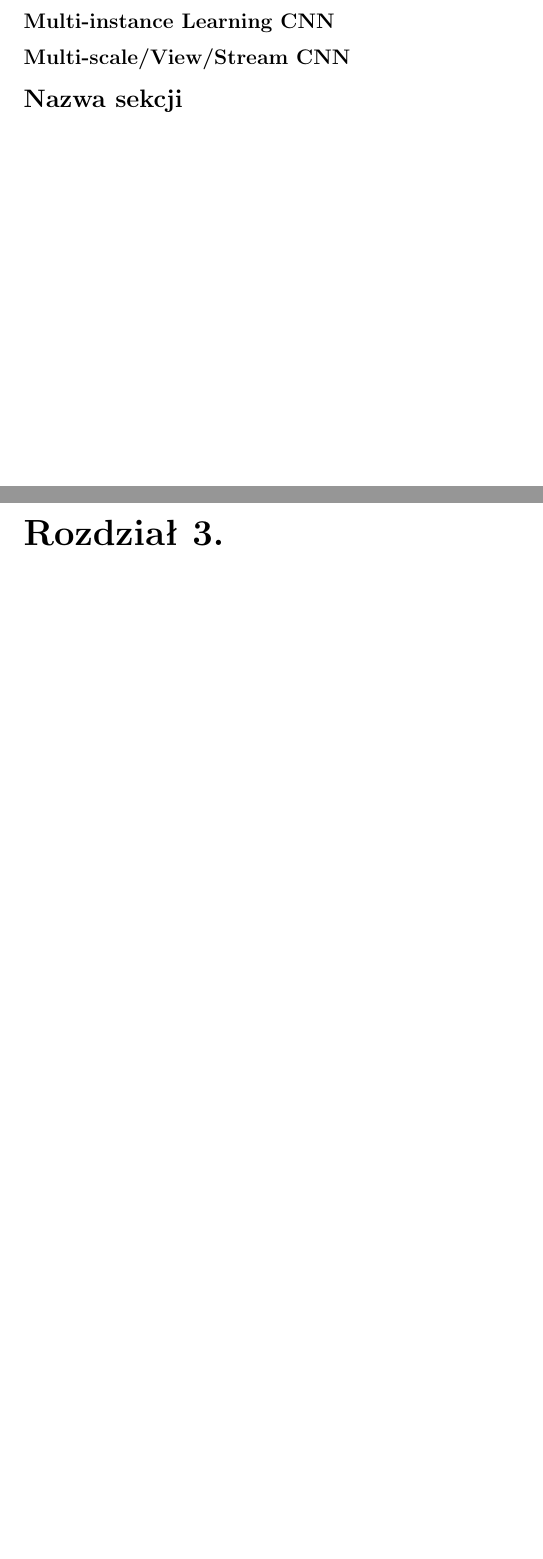
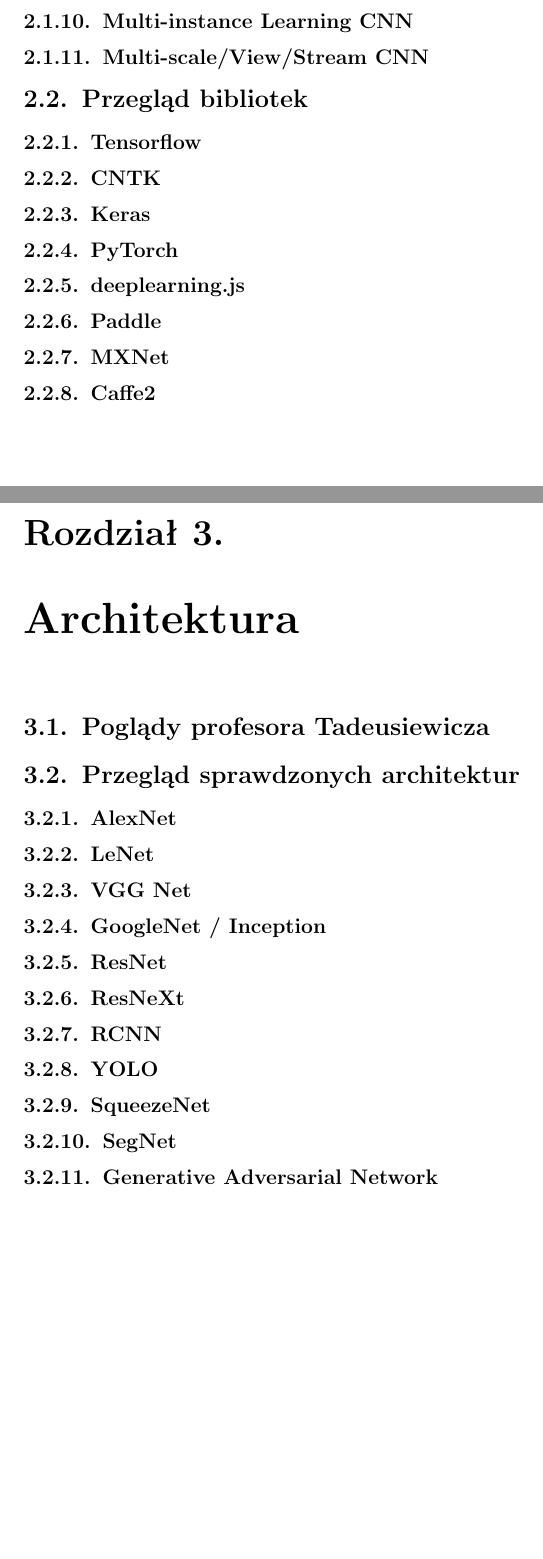
Before and after one commit to Pawel-Marcin-Chojnacki/qwer, a LaTeX thesis (praca.tex): two parts of pages 11 and 13 of 18 before the commit and two parts of pages 11 and 13 of 20 after it, joined at a grey line, cut so that both start at the same text, the shorter picture padded with empty space. Compiled offline with pdfLaTeX.

Commit message:
+ Added Table of Contents

```diff
--- a/praca.tex
+++ b/praca.tex
@@ -255 +262,3 @@
+\subsection{Multi-instance Learning CNN}
+\subsection{Multi-scale/View/Stream CNN}
 
@@ -265,12 +265,26 @@
-\subsection*{Multi-instance Learning CNN}
-\subsection*{Multi-scale/View/Stream CNN}
+\section{Przegląd bibliotek}
+\subsection{Tensorflow}
+\subsection{CNTK}
+\subsection{Keras}
+\subsection{PyTorch}
+\subsection{deeplearning.js}
+\subsection{Paddle}
+\subsection{MXNet}
+\subsection{Caffe2}
 
-\section*{Nazwa sekcji}
-\addcontentsline{toc}{section}{Lorem ipsum }
-
-
-
-
-
+\chapter{Architektura}
+\section{Poglądy profesora Tadeusiewicza}
+\section{Przegląd sprawdzonych architektur}
+\subsection{AlexNet}
+\subsection{LeNet}
+\subsection{VGG Net}
+\subsection{GoogleNet / Inception}
+\subsection{ResNet}
+\subsection{ResNeXt}
+\subsection{RCNN}
+\subsection{YOLO}
+\subsection{SqueezeNet}
+\subsection{SegNet}
+\subsection{Generative Adversarial Network}
 
 \chapter{Podsumowanie}
```
Also changed, not shown: praca.tex (46 more changed lines).
